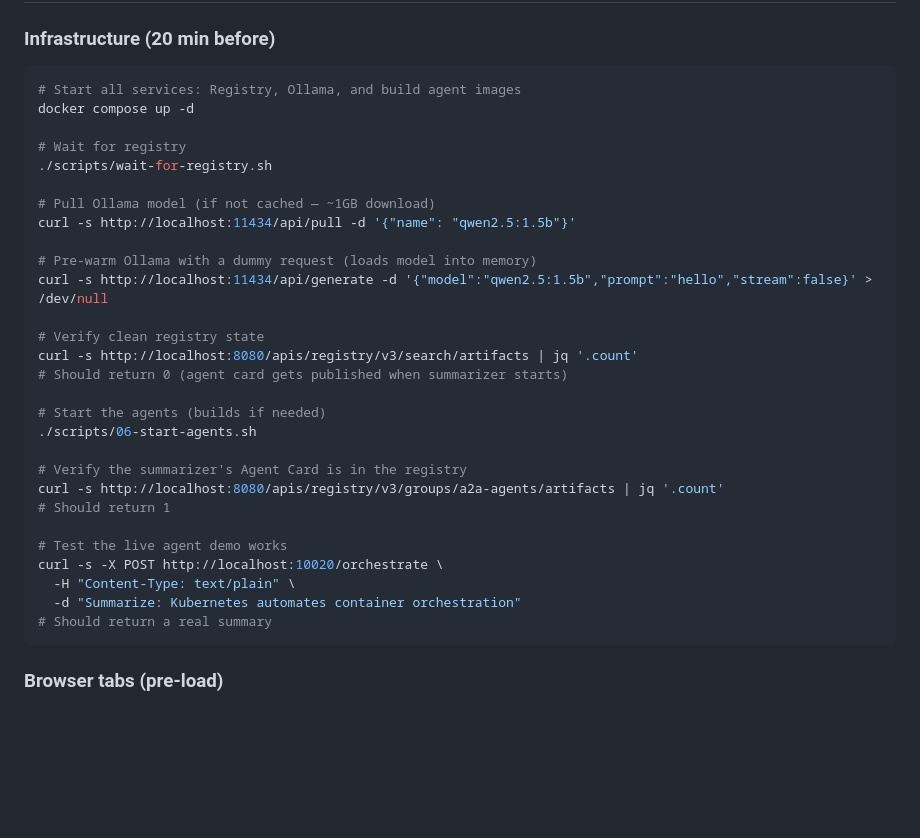
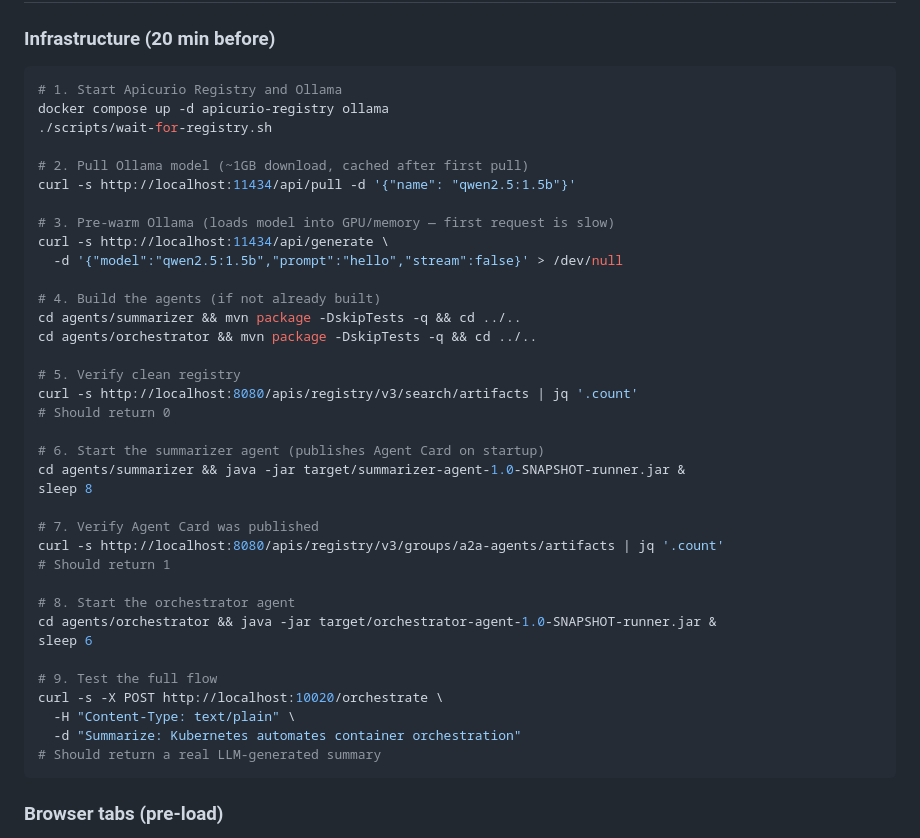
Before and after one commit to carlesarnal/agent-discovery-demo, a Markdown page: PRESENTATION_GUIDE.md, the part around the change. Rendered like a GitHub page; blank space fills up the shorter version.

Commit message:
Update README and presentation guide with verified setup steps
- README: add Java 21+ / Maven prerequisites, step-by-step quick start
  matching the actual working flow
- PRESENTATION_GUIDE: numbered setup steps with verified commands,
  build agents before starting them, correct health check paths

Assisted by Claude, model: claude-opus-4-6

````diff
--- a/PRESENTATION_GUIDE.md
+++ b/PRESENTATION_GUIDE.md
@@ -12,34 +12,42 @@
 ### Infrastructure (20 min before)
 
 ```bash
-# Start all services: Registry, Ollama, and build agent images
-docker compose up -d
-
-# Wait for registry
+# 1. Start Apicurio Registry and Ollama
+docker compose up -d apicurio-registry ollama
 ./scripts/wait-for-registry.sh
 
-# Pull Ollama model (if not cached — ~1GB download)
+# 2. Pull Ollama model (~1GB download, cached after first pull)
 curl -s http://localhost:11434/api/pull -d '{"name": "qwen2.5:1.5b"}'
 
-# Pre-warm Ollama with a dummy request (loads model into memory)
-curl -s http://localhost:11434/api/generate -d '{"model":"qwen2.5:1.5b","prompt":"hello","stream":false}' > /dev/null
+# 3. Pre-warm Ollama (loads model into GPU/memory — first request is slow)
+curl -s http://localhost:11434/api/generate \
+  -d '{"model":"qwen2.5:1.5b","prompt":"hello","stream":false}' > /dev/null
 
-# Verify clean registry state
+# 4. Build the agents (if not already built)
+cd agents/summarizer && mvn package -DskipTests -q && cd ../..
+cd agents/orchestrator && mvn package -DskipTests -q && cd ../..
+
+# 5. Verify clean registry
 curl -s http://localhost:8080/apis/registry/v3/search/artifacts | jq '.count'
-# Should return 0 (agent card gets published when summarizer starts)
+# Should return 0
 
-# Start the agents (builds if needed)
-./scripts/06-start-agents.sh
+# 6. Start the summarizer agent (publishes Agent Card on startup)
+cd agents/summarizer && java -jar target/summarizer-agent-1.0-SNAPSHOT-runner.jar &
+sleep 8
 
-# Verify the summarizer's Agent Card is in the registry
+# 7. Verify Agent Card was published
 curl -s http://localhost:8080/apis/registry/v3/groups/a2a-agents/artifacts | jq '.count'
 # Should return 1
 
-# Test the live agent demo works
+# 8. Start the orchestrator agent
+cd agents/orchestrator && java -jar target/orchestrator-agent-1.0-SNAPSHOT-runner.jar &
+sleep 6
+
+# 9. Test the full flow
 curl -s -X POST http://localhost:10020/orchestrate \
   -H "Content-Type: text/plain" \
   -d "Summarize: Kubernetes automates container orchestration"
-# Should return a real summary
+# Should return a real LLM-generated summary
 ```
 
 ### Browser tabs (pre-load)
````
Also changed, not shown: README.md (+15 -4 lines).
